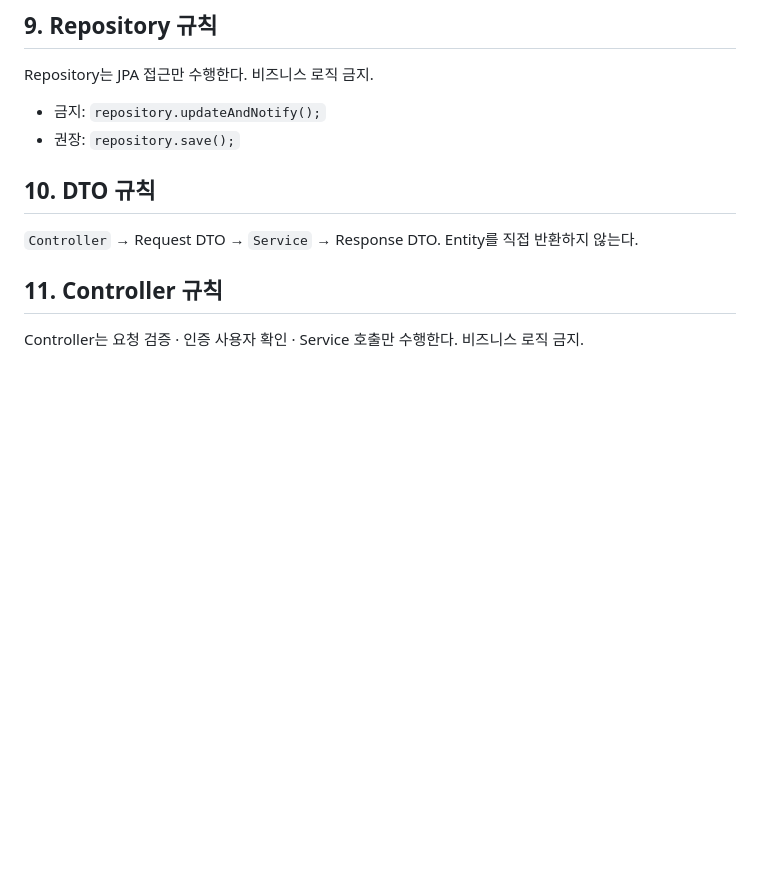
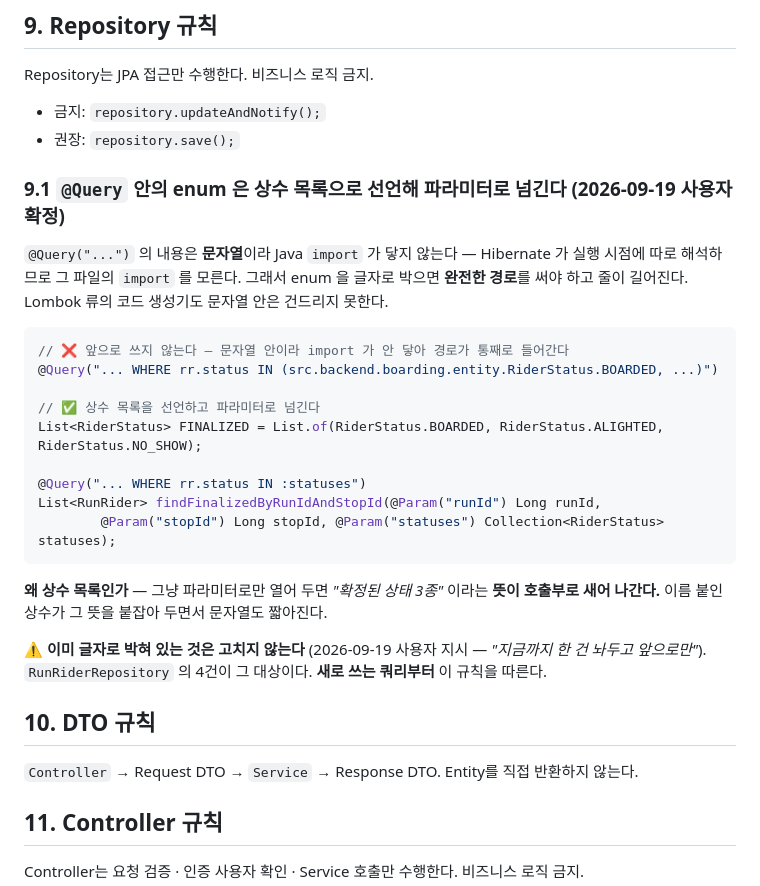
Before and after one commit to Bareda-Organization/backend, a Markdown page: backend/docs/reference.md, the part around the change. Rendered like a GitHub page; blank space fills up the shorter version.

Commit message:
docs(conventions): §9.1 @Query 안 enum 은 상수 목록으로 선언해 파라미터로 넘긴다

````diff
--- a/backend/docs/reference.md
+++ b/backend/docs/reference.md
@@ -117,6 +117,30 @@ Repository는 JPA 접근만 수행한다. 비즈니스 로직 금지.
 
 - 금지: `repository.updateAndNotify();`
 - 권장: `repository.save();`
+
+### 9.1 `@Query` 안의 enum 은 **상수 목록으로 선언해 파라미터로 넘긴다** (2026-09-19 사용자 확정)
+
+`@Query("...")` 의 내용은 **문자열**이라 Java `import` 가 닿지 않는다 — Hibernate 가 실행 시점에
+따로 해석하므로 그 파일의 `import` 를 모른다. 그래서 enum 을 글자로 박으면 **완전한 경로**를 써야 하고
+줄이 길어진다. Lombok 류의 코드 생성기도 문자열 안은 건드리지 못한다.
+
+```java
+// ❌ 앞으로 쓰지 않는다 — 문자열 안이라 import 가 안 닿아 경로가 통째로 들어간다
+@Query("... WHERE rr.status IN (src.backend.boarding.entity.RiderStatus.BOARDED, ...)")
+
+// ✅ 상수 목록을 선언하고 파라미터로 넘긴다
+List<RiderStatus> FINALIZED = List.of(RiderStatus.BOARDED, RiderStatus.ALIGHTED, RiderStatus.NO_SHOW);
+
+@Query("... WHERE rr.status IN :statuses")
+List<RunRider> findFinalizedByRunIdAndStopId(@Param("runId") Long runId,
+        @Param("stopId") Long stopId, @Param("statuses") Collection<RiderStatus> statuses);
+```
+
+**왜 상수 목록인가** — 그냥 파라미터로만 열어 두면 *"확정된 상태 3종"* 이라는 **뜻이 호출부로 새어 나간다.**
+이름 붙인 상수가 그 뜻을 붙잡아 두면서 문자열도 짧아진다.
+
+⚠ **이미 글자로 박혀 있는 것은 고치지 않는다** (2026-09-19 사용자 지시 — *"지금까지 한 건 놔두고 앞으로만"*).
+`RunRiderRepository` 의 4건이 그 대상이다. **새로 쓰는 쿼리부터** 이 규칙을 따른다.
 
 ## 10. DTO 규칙
 
````
